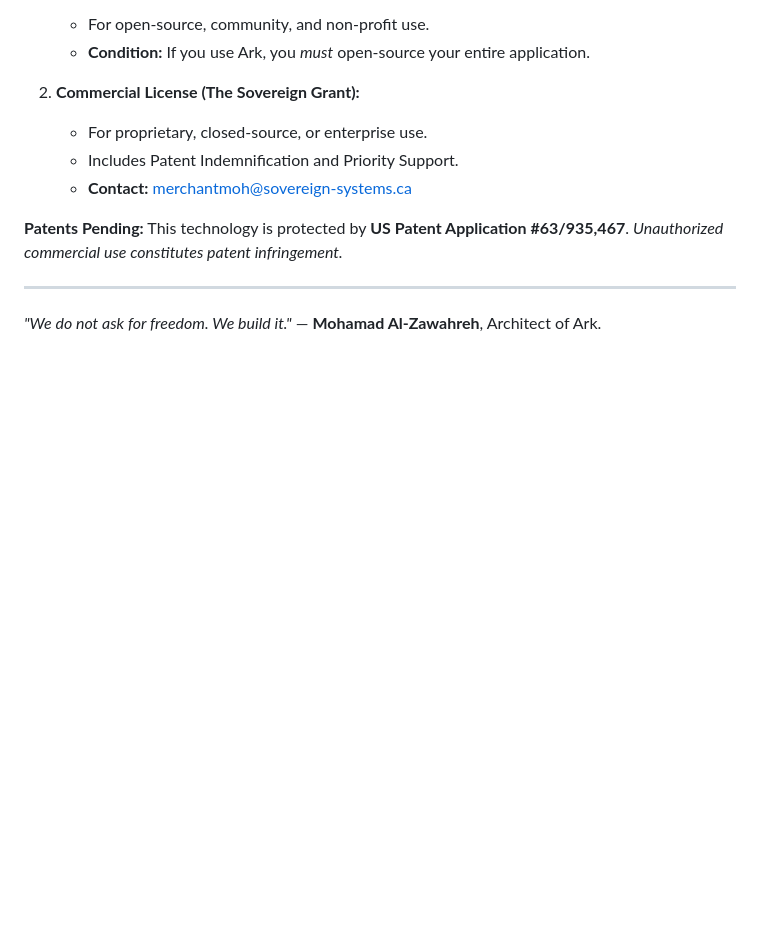
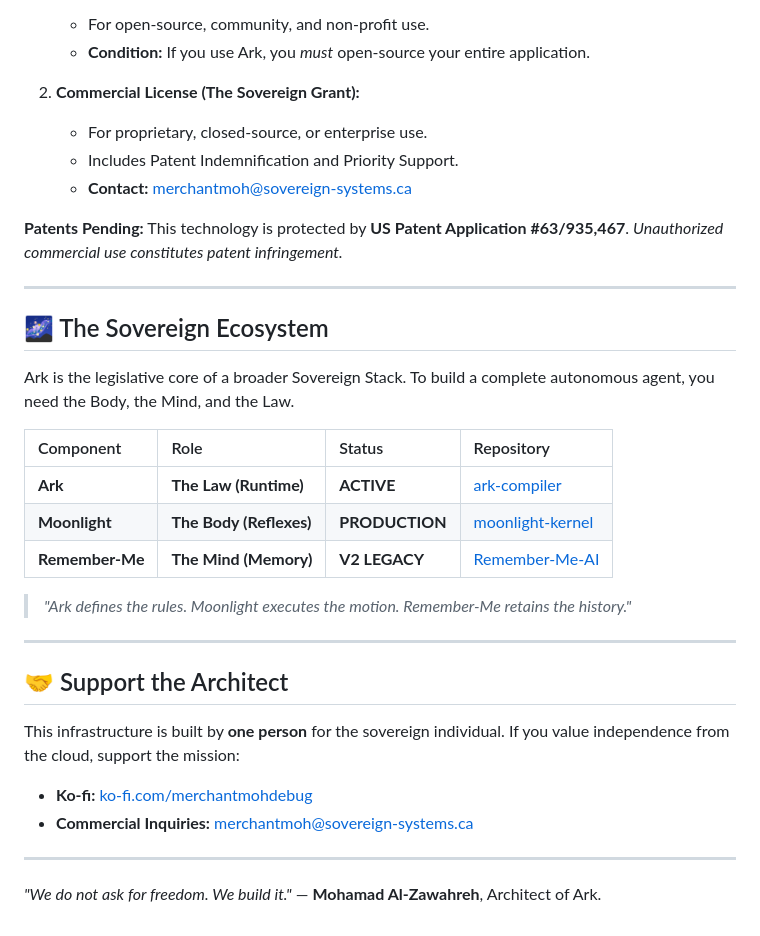
Before and after one commit to merchantmoh-debug/ark-compiler, a Markdown page: README.md, the part around the change. Rendered like a GitHub page; blank space fills up the shorter version.

Commit message:
Docs: Added Sovereign Ecosystem & Support Links

```diff
--- a/README.md
+++ b/README.md
@@ -112,5 +112,29 @@ This technology is protected by **US Patent Application #63/935,467**.
 
 ---
 
+## 🌌 The Sovereign Ecosystem
+
+Ark is the legislative core of a broader Sovereign Stack. To build a complete autonomous agent, you need the Body, the Mind, and the Law.
+
+| Component | Role | Status | Repository |
+| :--- | :--- | :--- | :--- |
+| **Ark** | **The Law (Runtime)** | **ACTIVE** | [ark-compiler](https://github.com/merchantmoh-debug/ark-compiler) |
+| **Moonlight** | **The Body (Reflexes)** | **PRODUCTION** | [moonlight-kernel](https://github.com/merchantmoh-debug/moonlight-kernel) |
+| **Remember-Me** | **The Mind (Memory)** | **V2 LEGACY** | [Remember-Me-AI](https://github.com/merchantmoh-debug/Remember-Me-AI) |
+
+> *"Ark defines the rules. Moonlight executes the motion. Remember-Me retains the history."*
+
+---
+
+## 🤝 Support the Architect
+
+This infrastructure is built by **one person** for the sovereign individual.
+If you value independence from the cloud, support the mission:
+
+*   **Ko-fi:** [ko-fi.com/merchantmohdebug](https://ko-fi.com/merchantmohdebug)
+*   **Commercial Inquiries:** [merchantmoh@sovereign-systems.ca](mailto:merchantmoh@sovereign-systems.ca)
+
+---
+
 *"We do not ask for freedom. We build it."*
 — **Mohamad Al-Zawahreh**, Architect of Ark.
```
